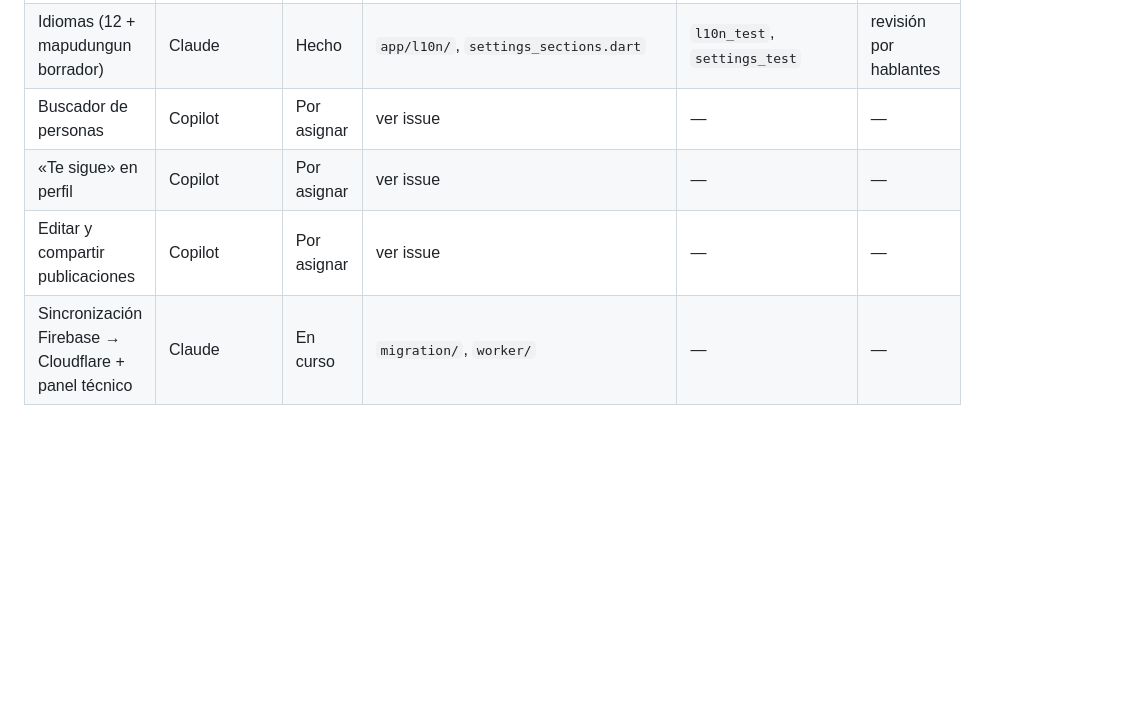
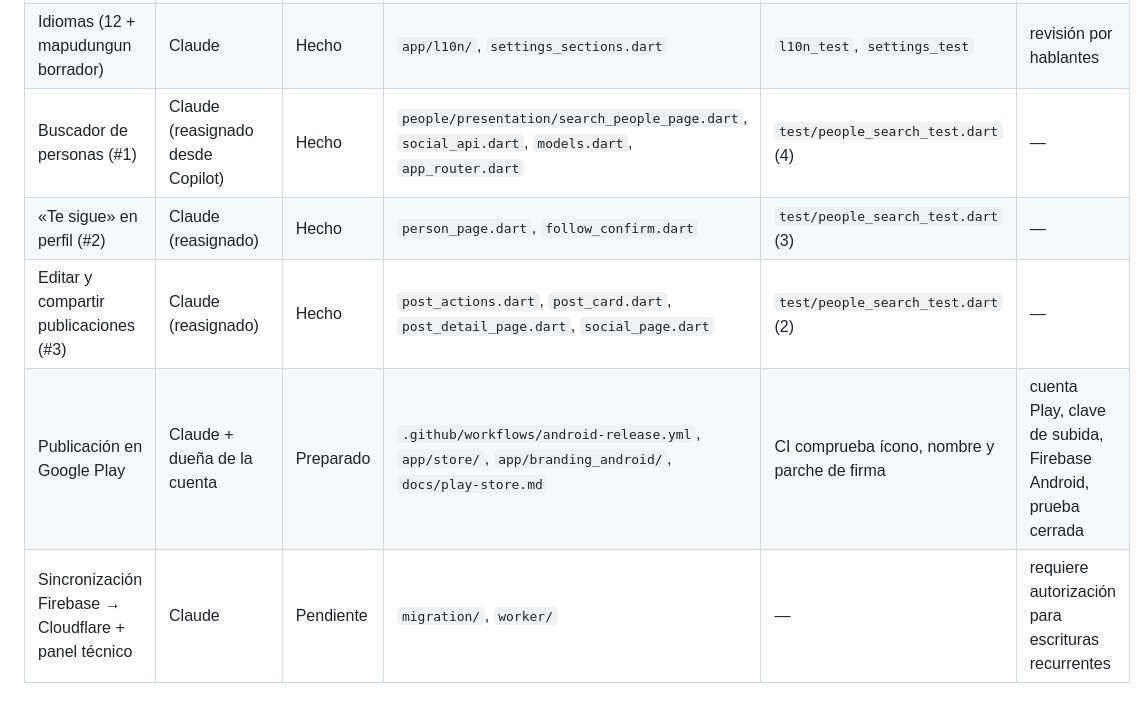
Before and after one commit to humedalvaldi-crypto/naturista-valdivia-H, a Markdown page: docs/coordination.md, the part around the change. Rendered like a GitHub page; blank space fills up the shorter version.

Commit message:
docs: registro de coordinación actualizado
Co-Authored-By: Claude Opus 5.5 <noreply@anthropic.com>
Claude-Session: https://claude.ai/code/session_01AYj7x7ase8ADTsp2dHQ8hQ

```diff
--- a/docs/coordination.md
+++ b/docs/coordination.md
@@ -41,7 +41,8 @@ espera o toma otra tarea.
 |---|---|---|---|---|---|
 | Contratos de búsqueda, sugerencias, «te sigue», editar | Claude | Hecho | `worker/src/routes/{people,posts}.ts`, `repositories/social.ts`, migración 0013 | `worker/test/people-search.test.ts` (4) | — |
 | Idiomas (12 + mapudungun borrador) | Claude | Hecho | `app/l10n/`, `settings_sections.dart` | `l10n_test`, `settings_test` | revisión por hablantes |
-| Buscador de personas | Copilot | Por asignar | ver issue | — | — |
-| «Te sigue» en perfil | Copilot | Por asignar | ver issue | — | — |
-| Editar y compartir publicaciones | Copilot | Por asignar | ver issue | — | — |
-| Sincronización Firebase → Cloudflare + panel técnico | Claude | En curso | `migration/`, `worker/` | — | — |
+| Buscador de personas (#1) | Claude (reasignado desde Copilot) | Hecho | `people/presentation/search_people_page.dart`, `social_api.dart`, `models.dart`, `app_router.dart` | `test/people_search_test.dart` (4) | — |
+| «Te sigue» en perfil (#2) | Claude (reasignado) | Hecho | `person_page.dart`, `follow_confirm.dart` | `test/people_search_test.dart` (3) | — |
+| Editar y compartir publicaciones (#3) | Claude (reasignado) | Hecho | `post_actions.dart`, `post_card.dart`, `post_detail_page.dart`, `social_page.dart` | `test/people_search_test.dart` (2) | — |
+| Publicación en Google Play | Claude + dueña de la cuenta | Preparado | `.github/workflows/android-release.yml`, `app/store/`, `app/branding_android/`, `docs/play-store.md` | CI comprueba ícono, nombre y parche de firma | cuenta Play, clave de subida, Firebase Android, prueba cerrada |
+| Sincronización Firebase → Cloudflare + panel técnico | Claude | Pendiente | `migration/`, `worker/` | — | requiere autorización para escrituras recurrentes |
```
